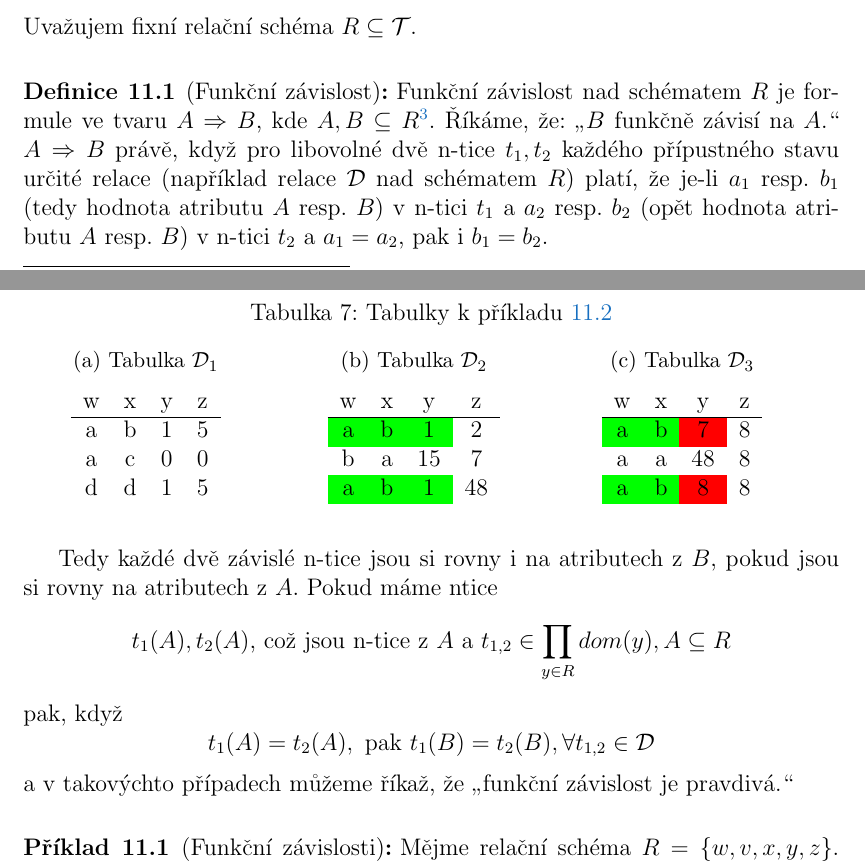
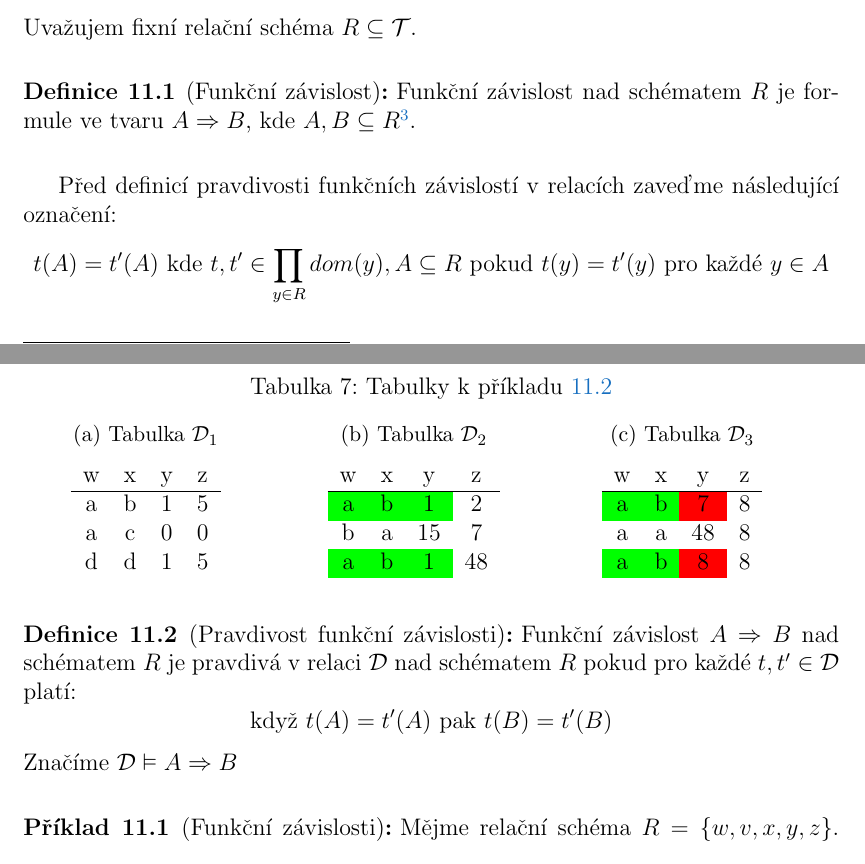
Before and after one commit to martinrotter/data1-prednasky, a LaTeX document (data1-prednasky.tex, which reads chapters/05-pata-prednaska.tex): two parts of pages 32 and 33 of 45, joined at a grey line, cut so that both start at the same text. Compiled offline with pdfLaTeX.

Commit message:
Upraveny funkcni zavislosti

```diff
--- a/chapters/05-pata-prednaska.tex
+++ b/chapters/05-pata-prednaska.tex
@@ -44,18 +44,22 @@ Body uložení (anglicky \enquote{save points}) jsou prostředkem, jak lze uvnit
 \section{Funkční závislosti}
 Uvažujem fixní relační schéma $R \subseteq \mathcal{T}$.
 \begin{uptheorem}[Funkční závislost]
-Funkční závislost nad schématem $R$ je formule ve tvaru $A \Rightarrow B$, kde $A, B \subseteq R$\footnote{Fakt, že $A, B$ jsou množiny atributů je natolik zásadní, že chybné sdělení u zkoušky může vést k jejímu neúspěšnému dokončení.}. Říkáme, že: \enquote{$B$ funkčně závisí na $A$.} $A \Rightarrow B$ právě, když pro libovolné dvě n-tice $t_{1}, t_{2}$ každého přípustného stavu určité relace (například relace $\mathcal{D}$ nad schématem $R$) platí, že je-li $a_{1}$ resp. $b_{1}$ (tedy  hodnota atributu $A$ resp. $B$) v n-tici $t_{1}$ a $a_{2}$ resp. $b_{2}$ (opět hodnota atributu $A$ resp. $B$) v n-tici $t_{2}$ a $a_{1} = a_{2}$, pak i $b_{1} = b_{2}$.
+Funkční závislost nad schématem $R$ je formule ve tvaru $A \Rightarrow B$, kde $A, B \subseteq R$\footnote{Fakt, že $A, B$ jsou množiny atributů je natolik zásadní, že chybné sdělení u zkoušky může vést k jejímu neúspěšnému dokončení.}.
+\end{uptheorem}
+Před definicí pravdivosti funkčních závislostí v relacích zaveďme následující označení:
+$$
+t(A)=t'(A) \text{ kde } t, t' \in \prod_{y \in R} dom(y), A \subseteq R
+\text{ pokud }
+ t(y)=t'(y) \text{ pro každé } y \in A
+$$
+\begin{uptheorem}[Pravdivost funkční závislosti]
+Funkční závislost $A \Rightarrow B$ nad schématem $R$ je pravdivá v relaci $\mathcal{D}$ nad schématem $R$ pokud pro každé $t,t' \in \mathcal{D}$ platí:
+$$
+\text{když } t(A)=t'(A) \text{ pak }t(B)=t'(B)
+$$
+Značíme $\mathcal{D} \vDash A \Rightarrow B$
+\end{uptheorem}
 
-Tedy každé dvě závislé n-tice jsou si rovny i na atributech z $B$, pokud jsou si rovny na atributech z $A$. Pokud máme ntice
-$$
-t_{1}(A), t_{2}(A) \text{, což jsou n-tice z } A \text{ a } t_{1, 2} \in \prod_{y \in R} dom(y), A \subseteq R
-$$
-pak, když
-$$
-t_{1}(A) = t_{2}(A), \text{ pak } t_{1}(B) = t_{2}(B), \forall t_{1,2} \in \mathcal{D}
-$$
-a v takovýchto případech můžeme říkaž, že \enquote{funkční závislost je pravdivá.}
-\end{uptheorem}
 
 \begin{upexample}[Funkční závislosti]
 Mějme relační schéma $R = \{ w, v, x, y, z \}$. Pak funkčními závislostmi nad tímto schématem jsou mj.:
```
Also changed, not shown: chapters/05-pata-prednaska.tex (2 more changed lines).
